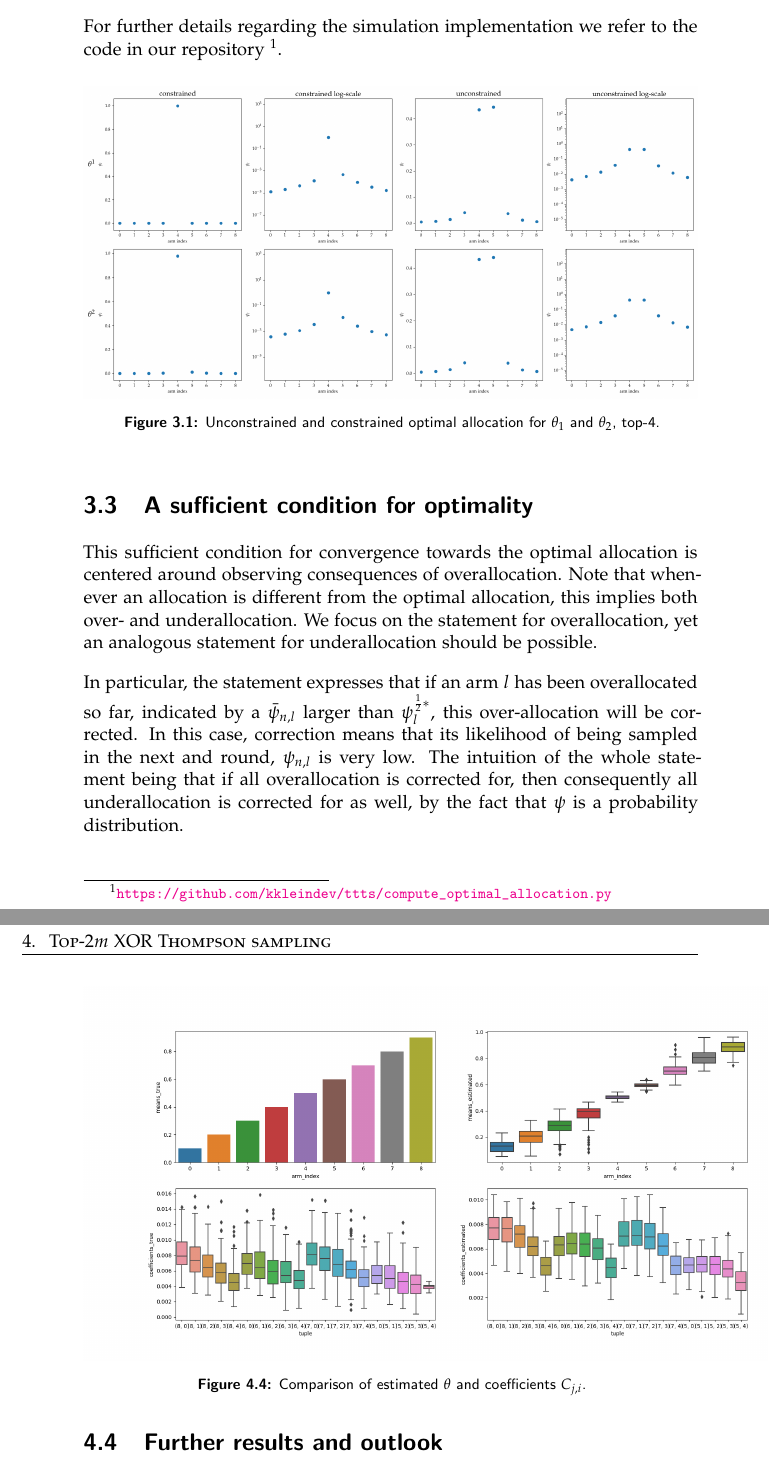
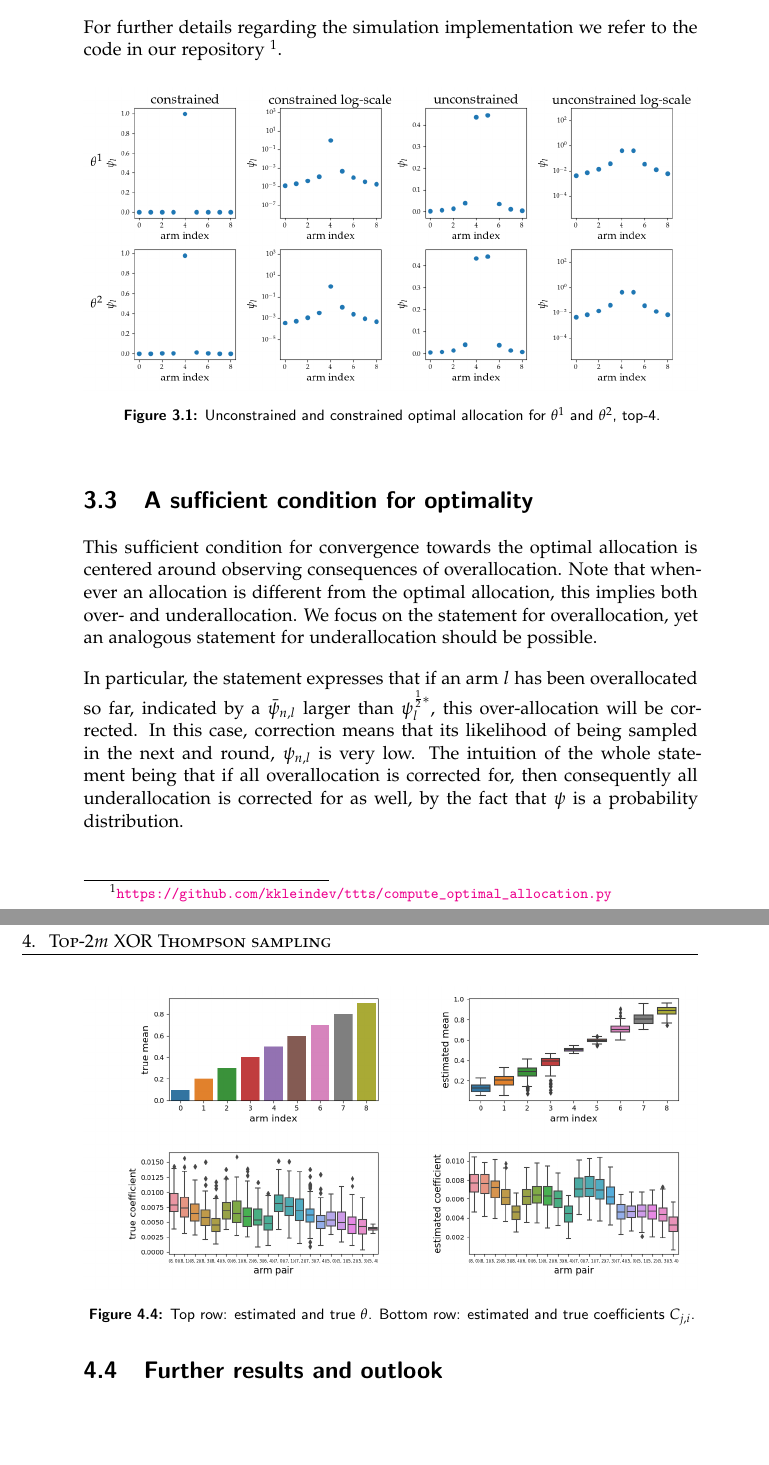
Before and after one commit to kklein/master-thesis, a LaTeX thesis (thesis.tex, which reads algorithm.tex, optimal.tex): two parts of pages 26 and 42 of 61, joined at a grey line, cut so that both start at the same text, the shorter picture padded with empty space. Compiled offline with pdfLaTeX.

Commit message:
Adapt plots to be more reader-friendly.

```diff
--- a/algorithm.tex
+++ b/algorithm.tex
@@ -282,8 +282,9 @@ also computed the coefficients with the estimated $\hat{\theta}$. The results
 were gathered by executing TXTS with 150 different random seeds, each amounting to 2000 samples. Coefficients based on $\theta^*$ can be seen on the left-hand side, coefficients based on $\hat{\theta}$ can on the right-hand side. We interpret this result as a vague indication that the evidence for for each pair of optimal and suboptimal arms is \emph{roughly} balanced.
 \begin{figure}[h]
   \centering
-  \includegraphics[width=1.2\textwidth]{190909-coefficients_2000.png}
-  \caption{Comparison of estimated $\theta$ and coefficients $C_{j, i}$.}
+  \includegraphics[width=\textwidth]{190909-coefficients_2000.png}
+  \caption{Top row: estimated and true $\theta$. Bottom row: estimated and
+      true coefficients $C_{j, i}$.}
   \label{fig:algorithm_coefficients}
 \end{figure}
 
--- a/optimal.tex
+++ b/optimal.tex
@@ -278,7 +278,7 @@ in our repository
 \begin{figure}[h]
   \centering
   \includegraphics[width=\textwidth]{optimal_allocation.png}
-  \caption{Unconstrained and constrained optimal allocation for $\theta_1$ and $\theta_2$, top-4.}
+  \caption{Unconstrained and constrained optimal allocation for $\theta^1$ and $\theta^2$, top-4.}
   \label{fig:optimal_allocation}
 \end{figure}
 
```
Also changed, not shown: 190909-coefficients_2000.png, 191112-selection.png, optimal_allocation.png, thesis.pdf.
